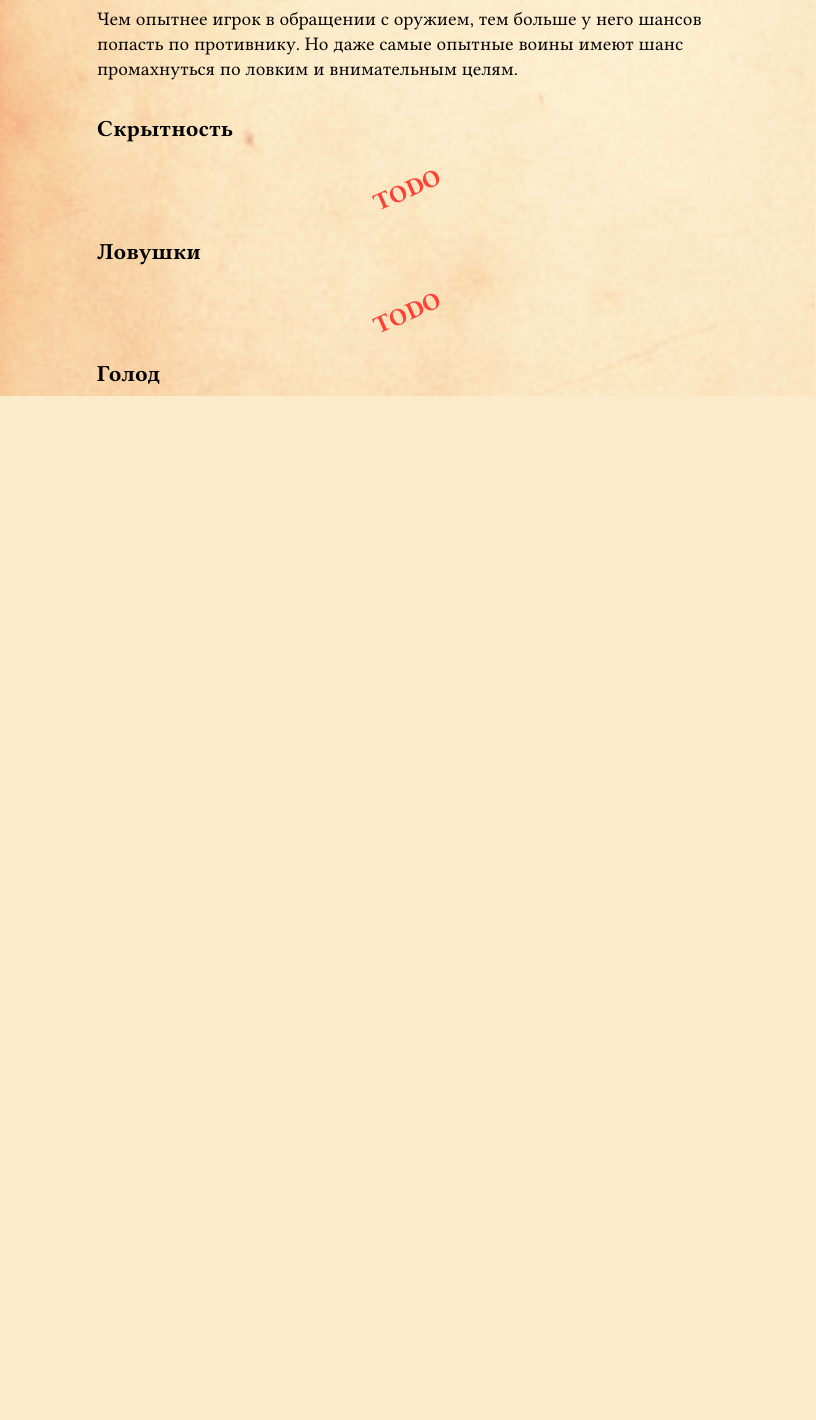
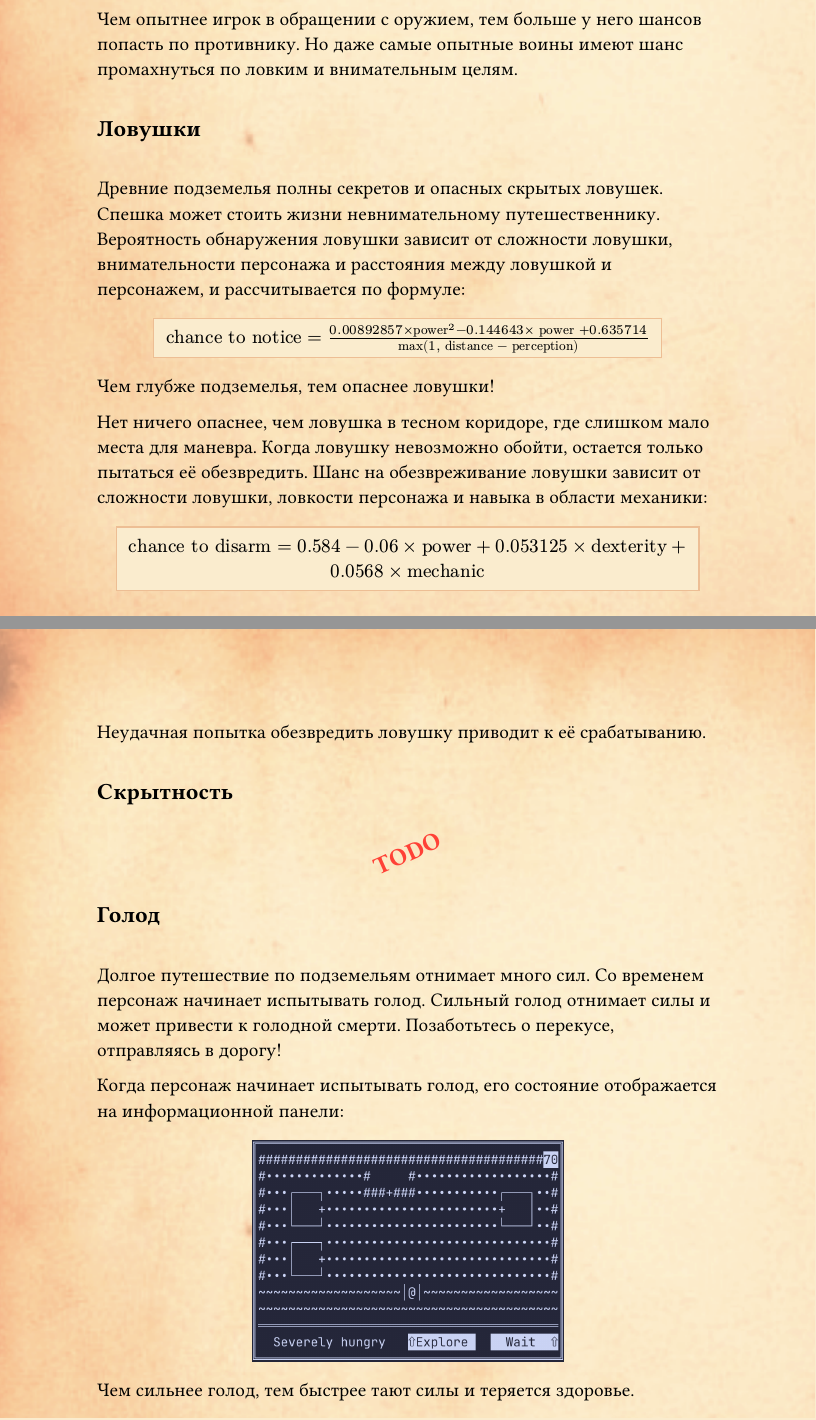
Before and after one commit to vladimir-popov/forgotten_catacombs, a Typst document (docs/manual/manual.ru.typ): part of page 20 of 23 before the commit and two parts of pages 20 and 21 of 24 after it, the two joined at a grey line, cut so that both start at the same text, the shorter picture padded with empty space. Compiled offline with Typst 0.15.

Commit message:
Implemented disarming traps

```diff
--- a/docs/manual/manual.ru.typ
+++ b/docs/manual/manual.ru.typ
@@ -447,3 +449,20 @@ Email: #link("mailto:vladimir@dokwork.ru")
 Чем опытнее игрок в обращении с оружием, тем больше у него шансов попасть по противнику. Но даже самые опытные воины
 имеют шанс промахнуться по ловким и внимательным целям.
 
+== Ловушки
+
+Древние подземелья полны секретов и опасных скрытых ловушек. Спешка может стоить жизни невнимательному путешественнику.
+Вероятность обнаружения ловушки зависит от сложности ловушки, внимательности персонажа и расстояния между ловушкой и
+персонажем, и рассчитывается по формуле:
+
+#formula($"chance to notice" = (0.00892857 times "power"^2 - 0.144643 times "power" + 0.635714) / max(1, "distance" - "perception")$)
+
+Чем глубже подземелья, тем опаснее ловушки!
+
+Нет ничего опаснее, чем ловушка в тесном коридоре, где слишком мало места для маневра. Когда ловушку невозможно обойти,
+остается только пытаться её обезвредить. Шанс на обезвреживание ловушки зависит от сложности ловушки, ловкости персонажа
+и навыка в области механики:
+
+#formula($"chance to disarm" = 0.584 - 0.06 times "power" + 0.053125 times "dexterity" + 0.0568 times "mechanic" $)
+
+Неудачная попытка обезвредить ловушку приводит к её срабатыванию.
@@ -457,3 +474,5 @@ Email: #link("mailto:vladimir@dokwork.ru")
 
 == Голод
 
+Долгое путешествие по подземельям отнимает много сил. Со временем персонаж начинает испытывать голод. Сильный голод
+отнимает силы и может привести к голодной смерти. Позаботьтесь о перекусе, отправляясь в дорогу!
```
Also changed, not shown: README.md, docs/manual/images/hunger.png (added), docs/manual/images/side_menu.png (renamed from docs/manual/images/context_menu.png), docs/manual/manual.ru.typ (23 more changed lines), 12 other files.
